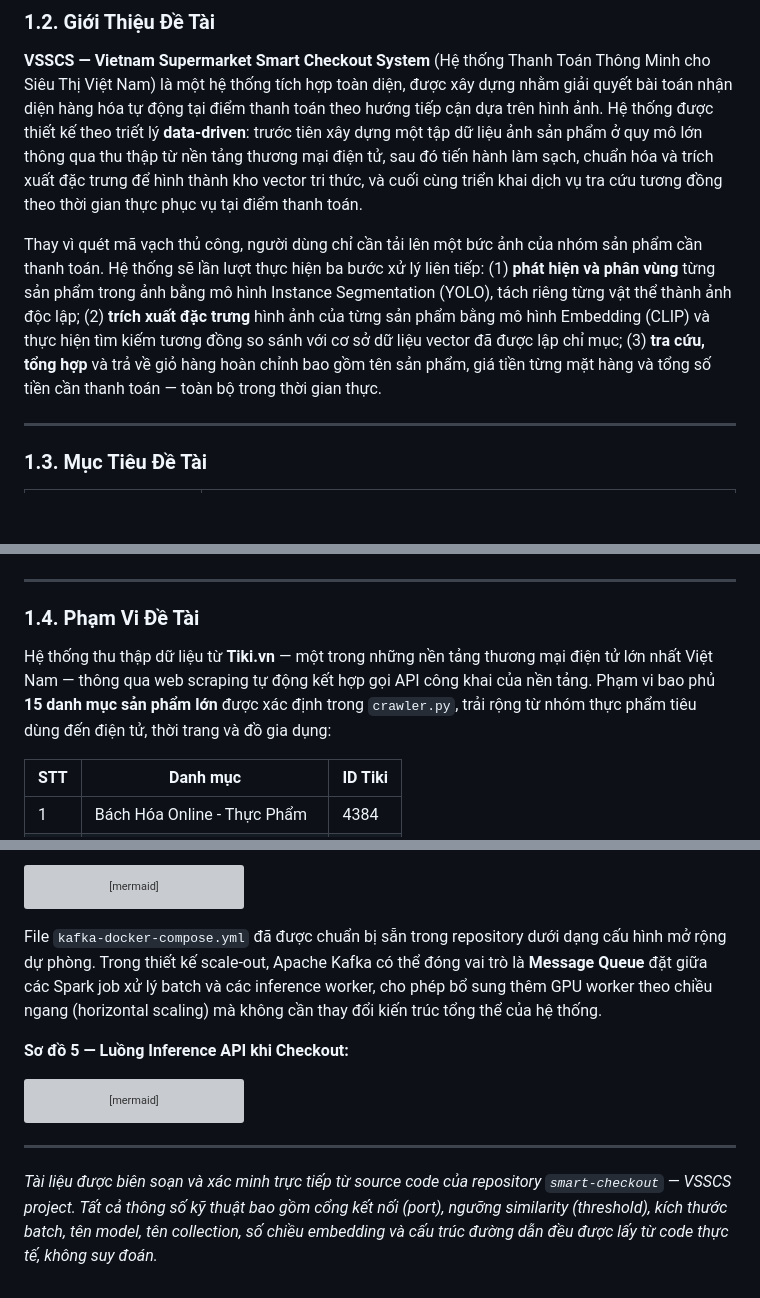
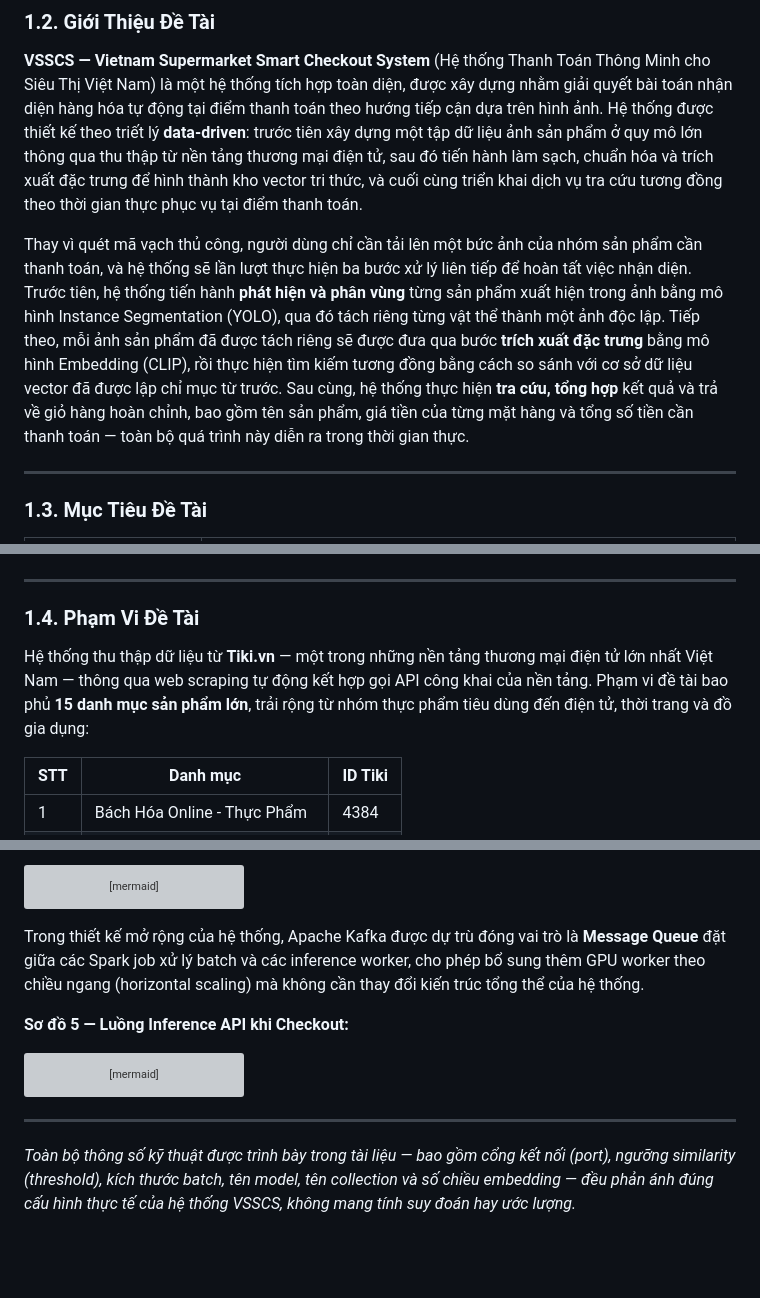
Before and after one commit to tgkiet/smart-checkout, a Markdown page: bao_cao_chuong1_2.md, 3 parts joined by grey strips. Drawn GitHub-style; blank space fills up the shorter version; grey boxes are pictures that could not be loaded.

````diff
--- a/bao_cao_chuong1_2.md
+++ b/bao_cao_chuong1_2.md
@@ -17,7 +17,7 @@ Sự phát triển vượt bậc của **Computer Vision** (thị giác máy tí
 
 **VSSCS — Vietnam Supermarket Smart Checkout System** (Hệ thống Thanh Toán Thông Minh cho Siêu Thị Việt Nam) là một hệ thống tích hợp toàn diện, được xây dựng nhằm giải quyết bài toán nhận diện hàng hóa tự động tại điểm thanh toán theo hướng tiếp cận dựa trên hình ảnh. Hệ thống được thiết kế theo triết lý **data-driven**: trước tiên xây dựng một tập dữ liệu ảnh sản phẩm ở quy mô lớn thông qua thu thập từ nền tảng thương mại điện tử, sau đó tiến hành làm sạch, chuẩn hóa và trích xuất đặc trưng để hình thành kho vector tri thức, và cuối cùng triển khai dịch vụ tra cứu tương đồng theo thời gian thực phục vụ tại điểm thanh toán.
 
-Thay vì quét mã vạch thủ công, người dùng chỉ cần tải lên một bức ảnh của nhóm sản phẩm cần thanh toán. Hệ thống sẽ lần lượt thực hiện ba bước xử lý liên tiếp: (1) **phát hiện và phân vùng** từng sản phẩm trong ảnh bằng mô hình Instance Segmentation (YOLO), tách riêng từng vật thể thành ảnh độc lập; (2) **trích xuất đặc trưng** hình ảnh của từng sản phẩm bằng mô hình Embedding (CLIP) và thực hiện tìm kiếm tương đồng so sánh với cơ sở dữ liệu vector đã được lập chỉ mục; (3) **tra cứu, tổng hợp** và trả về giỏ hàng hoàn chỉnh bao gồm tên sản phẩm, giá tiền từng mặt hàng và tổng số tiền cần thanh toán — toàn bộ trong thời gian thực.
+Thay vì quét mã vạch thủ công, người dùng chỉ cần tải lên một bức ảnh của nhóm sản phẩm cần thanh toán, và hệ thống sẽ lần lượt thực hiện ba bước xử lý liên tiếp để hoàn tất việc nhận diện. Trước tiên, hệ thống tiến hành **phát hiện và phân vùng** từng sản phẩm xuất hiện trong ảnh bằng mô hình Instance Segmentation (YOLO), qua đó tách riêng từng vật thể thành một ảnh độc lập. Tiếp theo, mỗi ảnh sản phẩm đã được tách riêng sẽ được đưa qua bước **trích xuất đặc trưng** bằng mô hình Embedding (CLIP), rồi thực hiện tìm kiếm tương đồng bằng cách so sánh với cơ sở dữ liệu vector đã được lập chỉ mục từ trước. Sau cùng, hệ thống thực hiện **tra cứu, tổng hợp** kết quả và trả về giỏ hàng hoàn chỉnh, bao gồm tên sản phẩm, giá tiền của từng mặt hàng và tổng số tiền cần thanh toán — toàn bộ quá trình này diễn ra trong thời gian thực.
 
 ---
 
@@ -35,7 +35,7 @@ Thay vì quét mã vạch thủ công, người dùng chỉ cần tải lên m
 
 ### 1.4. Phạm Vi Đề Tài
 
-Hệ thống thu thập dữ liệu từ **Tiki.vn** — một trong những nền tảng thương mại điện tử lớn nhất Việt Nam — thông qua web scraping tự động kết hợp gọi API công khai của nền tảng. Phạm vi bao phủ **15 danh mục sản phẩm lớn** được xác định trong `crawler.py`, trải rộng từ nhóm thực phẩm tiêu dùng đến điện tử, thời trang và đồ gia dụng:
+Hệ thống thu thập dữ liệu từ **Tiki.vn** — một trong những nền tảng thương mại điện tử lớn nhất Việt Nam — thông qua web scraping tự động kết hợp gọi API công khai của nền tảng. Phạm vi đề tài bao phủ **15 danh mục sản phẩm lớn**, trải rộng từ nhóm thực phẩm tiêu dùng đến điện tử, thời trang và đồ gia dụng:
 
 | STT | Danh mục | ID Tiki |
 |---|---|---|
@@ -473,7 +473,7 @@ graph TB
     end
 ```
 
-File `kafka-docker-compose.yml` đã được chuẩn bị sẵn trong repository dưới dạng cấu hình mở rộng dự phòng. Trong thiết kế scale-out, Apache Kafka có thể đóng vai trò là **Message Queue** đặt giữa các Spark job xử lý batch và các inference worker, cho phép bổ sung thêm GPU worker theo chiều ngang (horizontal scaling) mà không cần thay đổi kiến trúc tổng thể của hệ thống.
+Trong thiết kế mở rộng của hệ thống, Apache Kafka được dự trù đóng vai trò là **Message Queue** đặt giữa các Spark job xử lý batch và các inference worker, cho phép bổ sung thêm GPU worker theo chiều ngang (horizontal scaling) mà không cần thay đổi kiến trúc tổng thể của hệ thống.
 
 **Sơ đồ 5 — Luồng Inference API khi Checkout:**
 
@@ -502,4 +502,4 @@ sequenceDiagram
 
 ---
 
-*Tài liệu được biên soạn và xác minh trực tiếp từ source code của repository `smart-checkout` — VSSCS project. Tất cả thông số kỹ thuật bao gồm cổng kết nối (port), ngưỡng similarity (threshold), kích thước batch, tên model, tên collection, số chiều embedding và cấu trúc đường dẫn đều được lấy từ code thực tế, không suy đoán.*
+*Toàn bộ thông số kỹ thuật được trình bày trong tài liệu — bao gồm cổng kết nối (port), ngưỡng similarity (threshold), kích thước batch, tên model, tên collection và số chiều embedding — đều phản ánh đúng cấu hình thực tế của hệ thống VSSCS, không mang tính suy đoán hay ước lượng.*
````
Also changed, not shown: other parts of bao_cao_chuong1_2.md (+5 -5 lines).
